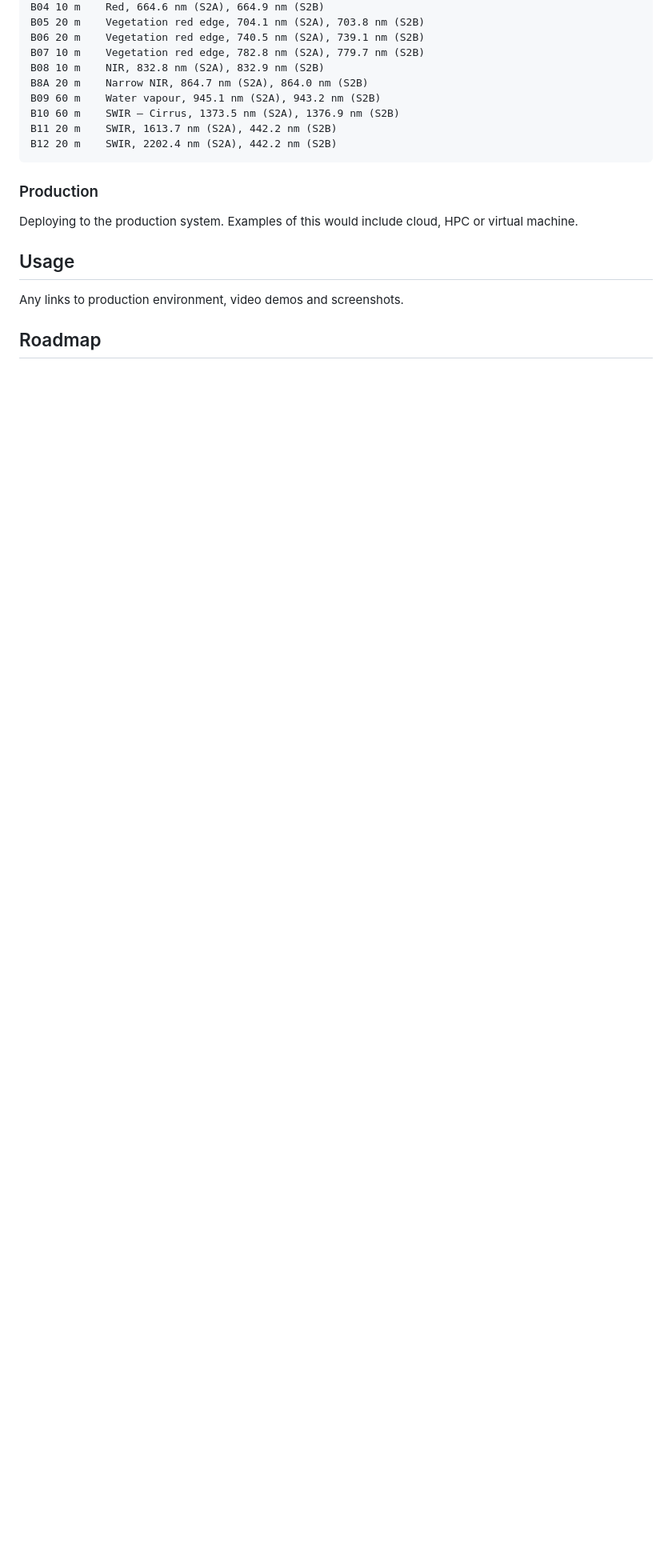
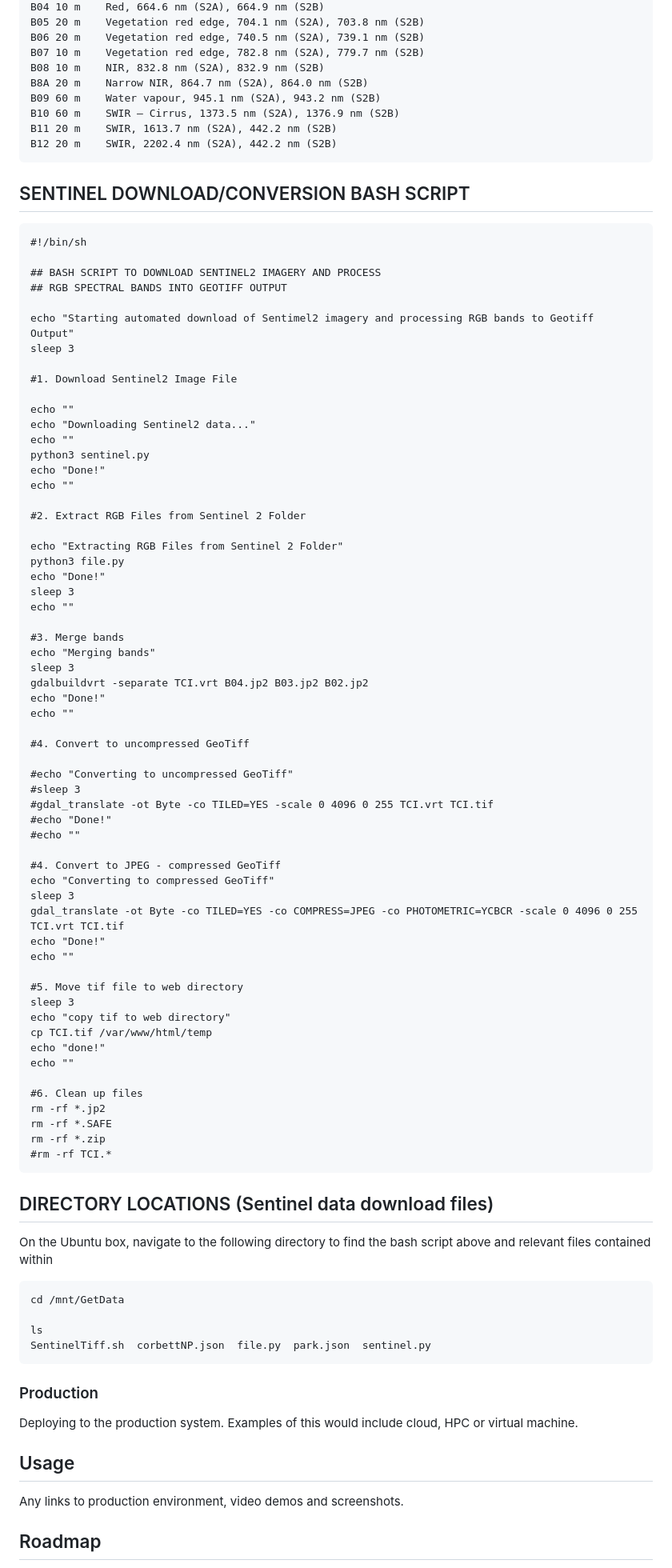
Before and after one commit to NewcastleRSE/water_hyacinth, a Markdown page: README.md, the part around the change. Shown at 80% size. Rendered like a GitHub page; blank space fills up the shorter version.

````diff
--- a/README.md
+++ b/README.md
@@ -137,6 +137,79 @@ B11	20 m	SWIR, 1613.7 nm (S2A), 442.2 nm (S2B)
 B12	20 m	SWIR, 2202.4 nm (S2A), 442.2 nm (S2B)
 ```
 
+## SENTINEL DOWNLOAD/CONVERSION BASH SCRIPT
+```
+#!/bin/sh
+
+## BASH SCRIPT TO DOWNLOAD SENTINEL2 IMAGERY AND PROCESS
+## RGB SPECTRAL BANDS INTO GEOTIFF OUTPUT
+
+echo "Starting automated download of Sentimel2 imagery and processing RGB bands to Geotiff Output"
+sleep 3
+
+#1. Download Sentinel2 Image File
+
+echo ""
+echo "Downloading Sentinel2 data..."
+echo ""
+python3 sentinel.py
+echo "Done!"
+echo ""
+
+#2. Extract RGB Files from Sentinel 2 Folder
+
+echo "Extracting RGB Files from Sentinel 2 Folder"
+python3 file.py
+echo "Done!"
+sleep 3
+echo ""
+
+#3. Merge bands
+echo "Merging bands"
+sleep 3
+gdalbuildvrt -separate TCI.vrt B04.jp2 B03.jp2 B02.jp2
+echo "Done!"
+echo ""
+
+#4. Convert to uncompressed GeoTiff
+
+#echo "Converting to uncompressed GeoTiff"
+#sleep 3
+#gdal_translate -ot Byte -co TILED=YES -scale 0 4096 0 255 TCI.vrt TCI.tif
+#echo "Done!"
+#echo ""
+
+#4. Convert to JPEG - compressed GeoTiff
+echo "Converting to compressed GeoTiff"
+sleep 3
+gdal_translate -ot Byte -co TILED=YES -co COMPRESS=JPEG -co PHOTOMETRIC=YCBCR -scale 0 4096 0 255 TCI.vrt TCI.tif
+echo "Done!"
+echo ""
+
+#5. Move tif file to web directory
+sleep 3
+echo "copy tif to web directory"
+cp TCI.tif /var/www/html/temp
+echo "done!"
+echo ""
+
+#6. Clean up files
+rm -rf *.jp2
+rm -rf *.SAFE
+rm -rf *.zip
+#rm -rf TCI.*
+```
+## DIRECTORY LOCATIONS (Sentinel data download files)
+
+On the Ubuntu box, navigate to the following directory to find the bash script above and relevant files contained within
+```
+cd /mnt/GetData
+
+ls
+SentinelTiff.sh  corbettNP.json  file.py  park.json  sentinel.py
+```
+
+
 ### Production
 
 Deploying to the production system. Examples of this would include cloud, HPC or virtual machine.
````
